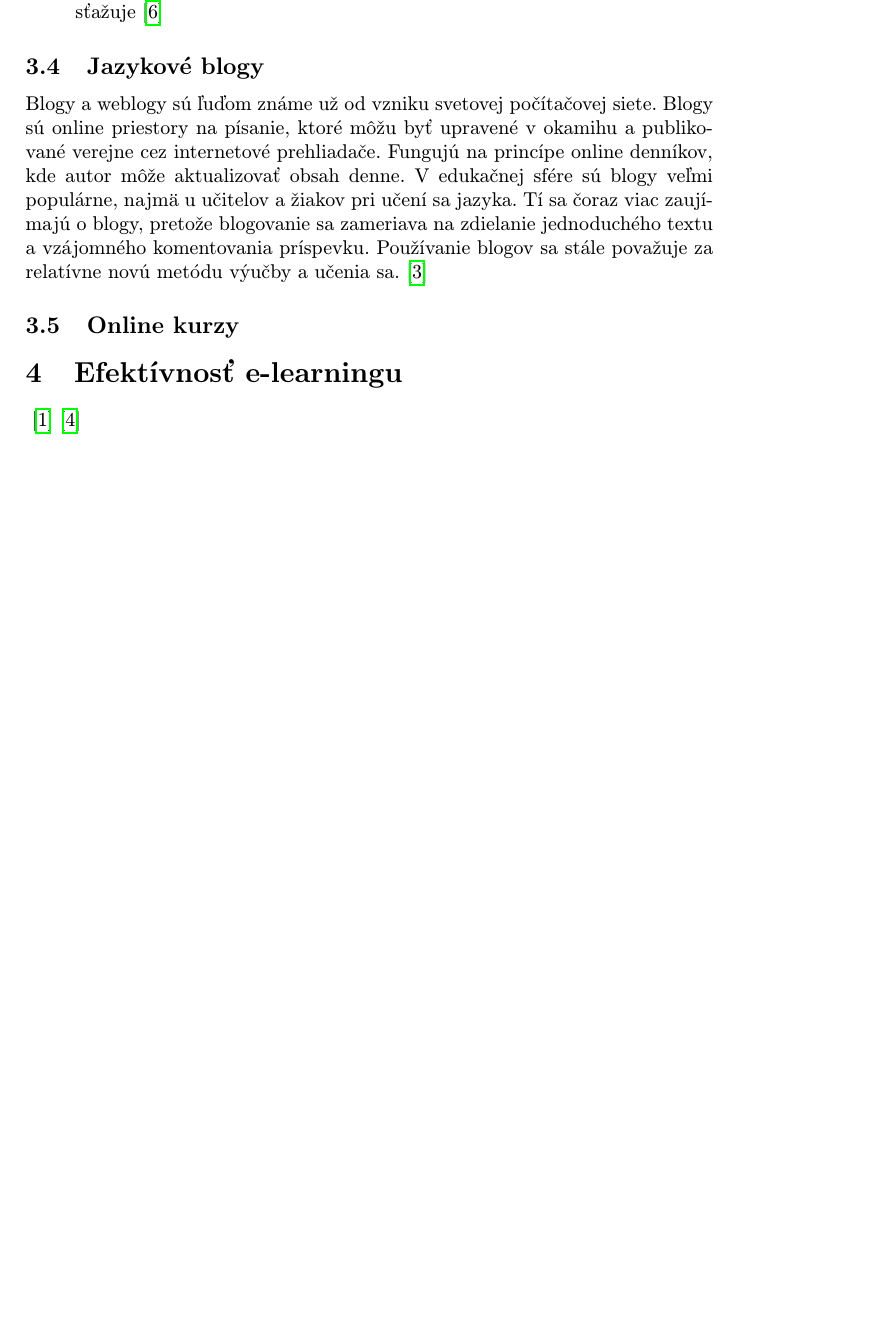
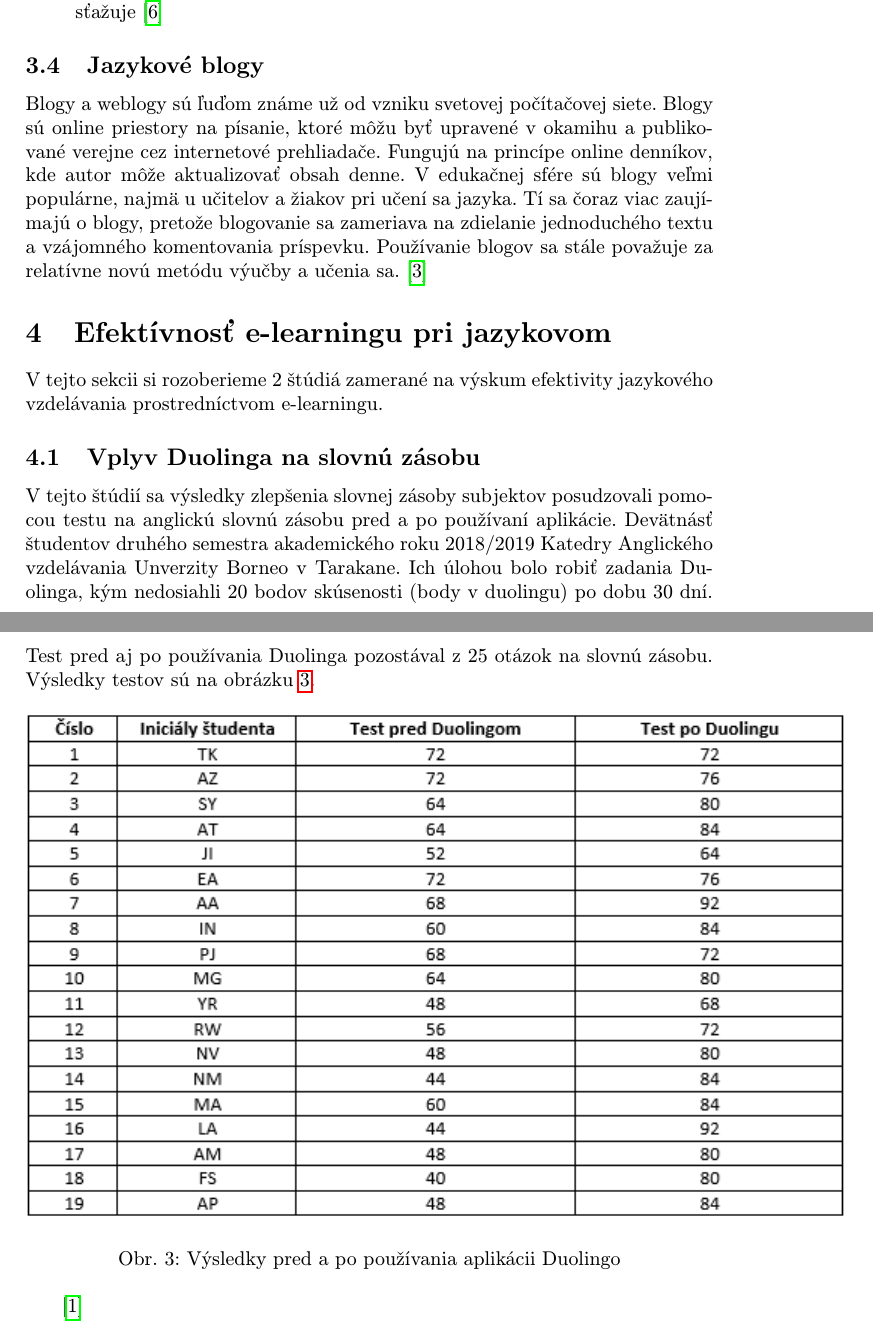
Before and after one commit to RichardSzarka/Semestralna_praca_MIP, a LaTeX paper (clanok-MIP.tex): part of page 5 of 6 before the commit and two parts of pages 5 and 6 of 7 after it, the two joined at a grey line, cut so that both start at the same text, the shorter picture padded with empty space. Compiled offline with pdfLaTeX.

Commit message:
písanie 4.1 a pridanie obrázku

```diff
--- a/clanok-MIP.tex
+++ b/clanok-MIP.tex
@@ -129,12 +129,23 @@
 
 \subsection{Jazykové blogy} %3.4
 Blogy a weblogy sú ľuďom známe už od vzniku svetovej počítačovej siete. Blogy sú online priestory na písanie, ktoré môžu byť upravené v okamihu a publikované verejne cez internetové prehliadače. Fungujú na princípe online denníkov, kde autor môže aktualizovať obsah denne. V edukačnej sfére sú blogy veľmi  populárne, najmä u učitelov a žiakov pri učení sa jazyka. Tí sa čoraz viac zaujímajú o blogy, pretože blogovanie sa zameriava na zdielanie jednoduchého textu a vzájomného komentovania príspevku. Používanie blogov sa stále považuje za relatívne novú metódu výučby a učenia sa. \cite{blog-mif}
-\subsection{Online kurzy}
 
-\section{Efektívnosť e-learningu}
+\section{Efektívnosť e-learningu pri jazykovom}
+V tejto sekcii si rozoberieme 2 štúdiá zamerané na výskum efektivity jazykového vzdelávania prostredníctvom e-learningu.
+
+\subsection{Vplyv Duolinga na slovnú zásobu}
+V tejto štúdií sa výsledky zlepšenia slovnej zásoby subjektov posudzovali pomocou testu na anglickú slovnú zásobu pred a po používaní aplikácie. Devätnásť študentov druhého semestra akademického roku 2018/2019 Katedry Anglického vzdelávania Unverzity Borneo v Tarakane. Ich úlohou bolo robiť zadania Duolinga, kým nedosiahli 20 bodov skúsenosti (body v duolingu) po dobu 30 dní. Test pred aj po používania Duolinga pozostával z 25 otázok na slovnú zásobu. Výsledky testov sú na obrázku \ref{duo-studium}.
+
+\begin{figure}[h] %obrázok
+\centering
+\includegraphics{duo_studium.png}
+\caption{Výsledky pred a po používania aplikácii Duolingo}
+\label{duo-studium}
+\end{figure}
+
+
 
 \cite{duolingo}
-\cite{efektivnost}
 \section{Záver}
 
 \bibliography{zdroje_literatura}
```
Also changed, not shown: clanok-MIP.pdf, duo_studium.PNG (added).
